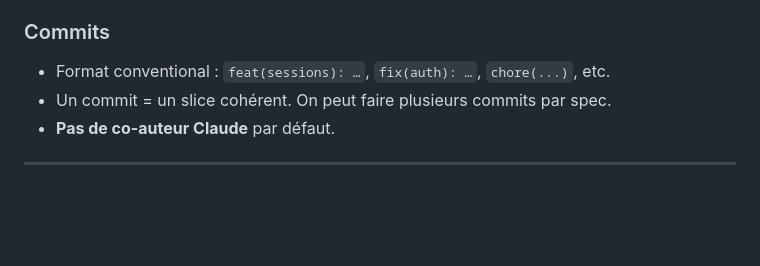
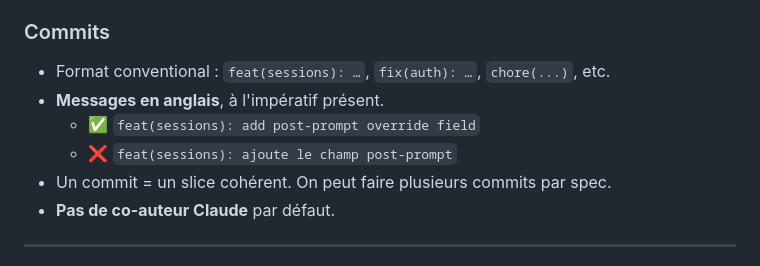
Before and after one commit to LoanALLARD/I-AMU_Web_APP, a Markdown page: specs/README.md, the part around the change. GitHub-like rendering; blank space fills up the shorter version.

Commit message:
docs(specs): update commit message guidelines to require English and imperative format

```diff
--- a/specs/README.md
+++ b/specs/README.md
@@ -182,6 +182,9 @@ Une phrase claire de ce que la feature fait, pour qui.
 
 ### Commits
 - Format conventional : `feat(sessions): …`, `fix(auth): …`, `chore(...)`, etc.
+- **Messages en anglais**, à l'impératif présent.
+  - ✅ `feat(sessions): add post-prompt override field`
+  - ❌ `feat(sessions): ajoute le champ post-prompt`
 - Un commit = un slice cohérent. On peut faire plusieurs commits par spec.
 - **Pas de co-auteur Claude** par défaut.
 
```
Also changed, not shown: .claude/CLAUDE.md (+21 -8 lines).
